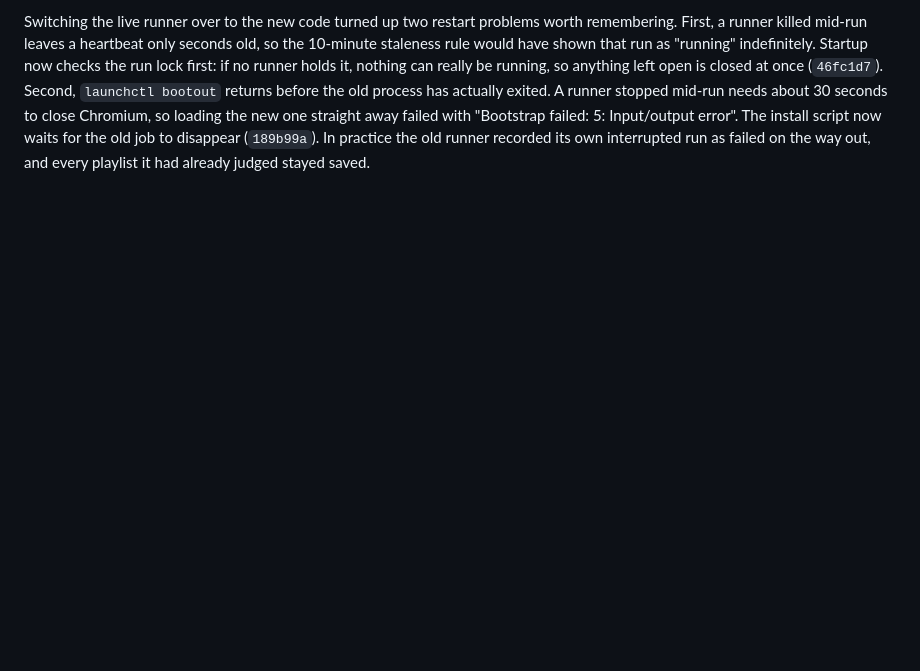
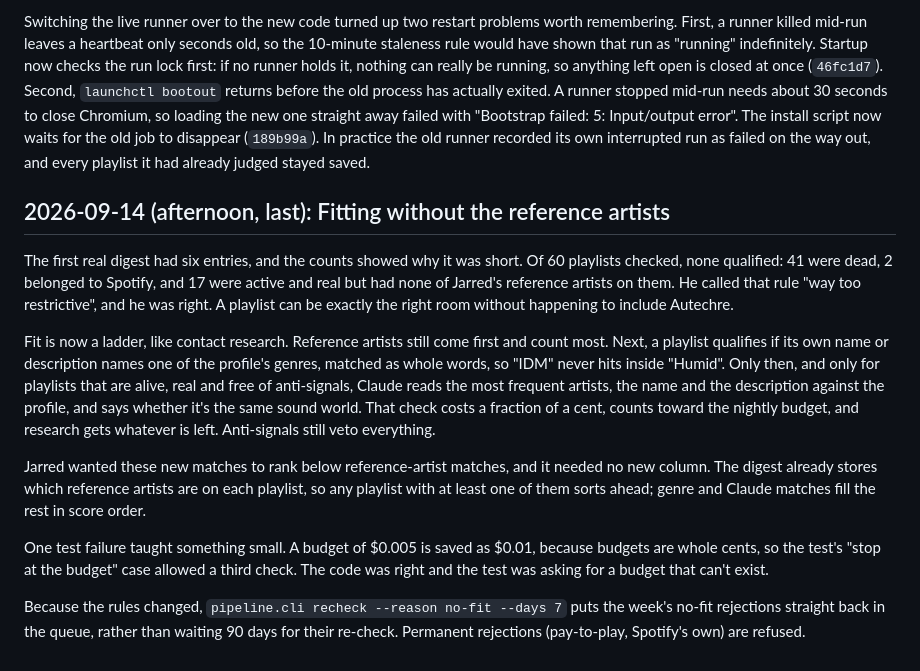
Before and after one commit to burningpaper/noblehunter, a Markdown page: .claude/DEVELOPER_LOGS.md, the part around the change. Drawn GitHub-style; blank space fills up the shorter version.

Commit message:
docs: log the wider fit rule and the re-check
Co-Authored-By: Claude Opus 5 (1M context) <noreply@anthropic.com>

```diff
--- a/.claude/DEVELOPER_LOGS.md
+++ b/.claude/DEVELOPER_LOGS.md
@@ -253,3 +253,15 @@ Both stages plug into `run_pipeline` as plain callables after evaluation, so the
 Finally, the page Jarred will actually use each morning is `/digest`. It groups entries by profile, in rank order, with the brief, the angle and the best contact as a link that can only ever be mailto or http(s). Pitched, skip, bad fit and dead swap the card in place through the same `record_verdict` the exclusion rules rely on. It reads only through `core`, so Vercel never loads pipeline code. Two test failures along the way were both the database being right. Profile names are unique, and so is an email address across curators, and my test helper had reused both.
 
 Switching the live runner over to the new code turned up two restart problems worth remembering. First, a runner killed mid-run leaves a heartbeat only seconds old, so the 10-minute staleness rule would have shown that run as "running" indefinitely. Startup now checks the run lock first: if no runner holds it, nothing can really be running, so anything left open is closed at once (`46fc1d7`). Second, `launchctl bootout` returns before the old process has actually exited. A runner stopped mid-run needs about 30 seconds to close Chromium, so loading the new one straight away failed with "Bootstrap failed: 5: Input/output error". The install script now waits for the old job to disappear (`189b99a`). In practice the old runner recorded its own interrupted run as failed on the way out, and every playlist it had already judged stayed saved.
+
+## 2026-09-14 (afternoon, last): Fitting without the reference artists
+
+The first real digest had six entries, and the counts showed why it was short. Of 60 playlists checked, none qualified: 41 were dead, 2 belonged to Spotify, and 17 were active and real but had none of Jarred's reference artists on them. He called that rule "way too restrictive", and he was right. A playlist can be exactly the right room without happening to include Autechre.
+
+Fit is now a ladder, like contact research. Reference artists still come first and count most. Next, a playlist qualifies if its own name or description names one of the profile's genres, matched as whole words, so "IDM" never hits inside "Humid". Only then, and only for playlists that are alive, real and free of anti-signals, Claude reads the most frequent artists, the name and the description against the profile, and says whether it's the same sound world. That check costs a fraction of a cent, counts toward the nightly budget, and research gets whatever is left. Anti-signals still veto everything.
+
+Jarred wanted these new matches to rank below reference-artist matches, and it needed no new column. The digest already stores which reference artists are on each playlist, so any playlist with at least one of them sorts ahead; genre and Claude matches fill the rest in score order.
+
+One test failure taught something small. A budget of $0.005 is saved as $0.01, because budgets are whole cents, so the test's "stop at the budget" case allowed a third check. The code was right and the test was asking for a budget that can't exist.
+
+Because the rules changed, `pipeline.cli recheck --reason no-fit --days 7` puts the week's no-fit rejections straight back in the queue, rather than waiting 90 days for their re-check. Permanent rejections (pay-to-play, Spotify's own) are refused.
```
